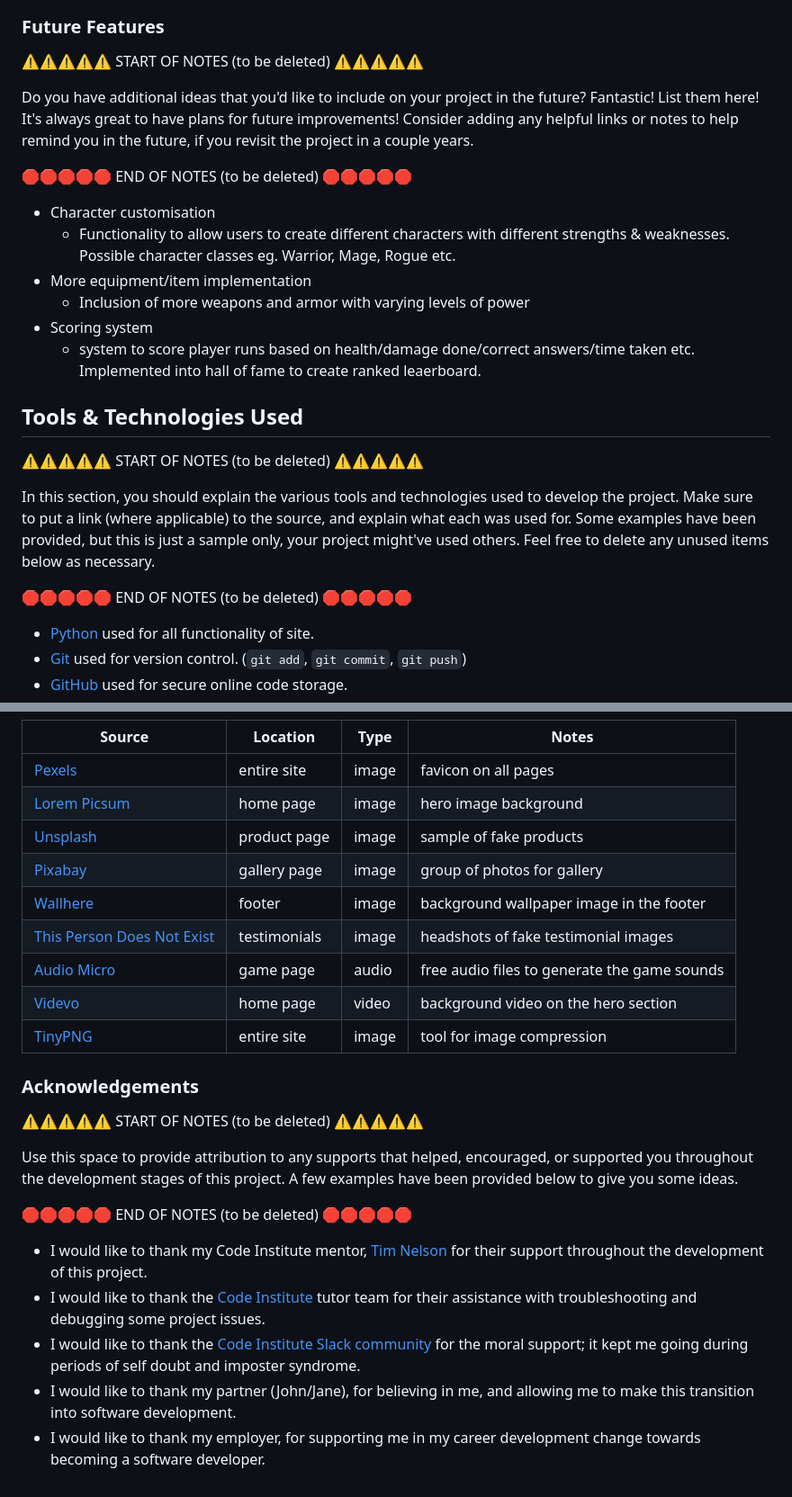
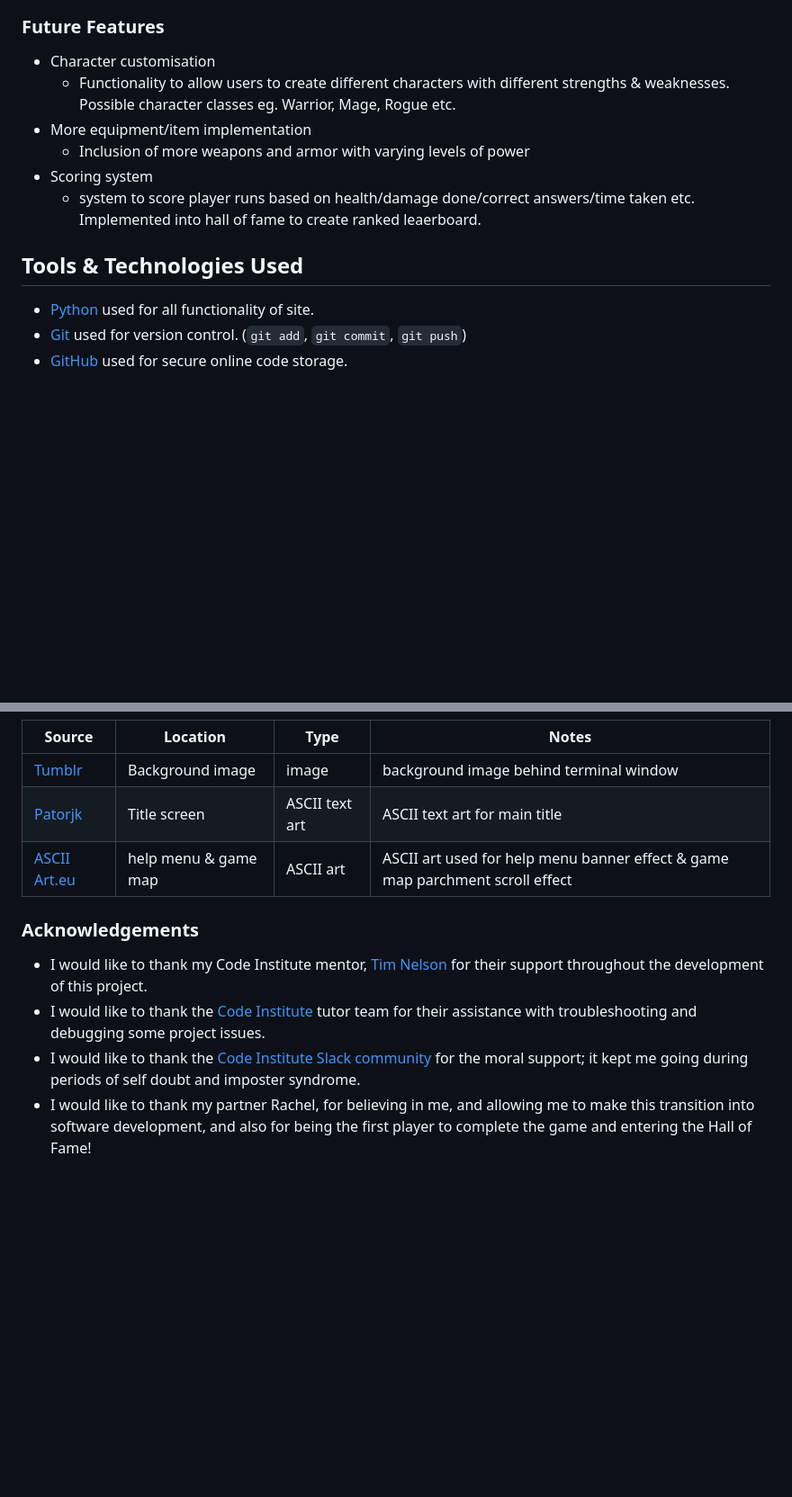
Before and after one commit to LewisMDillon/escape-from-fell-manor, a Markdown page: README.md, 2 parts joined by grey strips. Shown: that part at 90% size. Rendered like a GitHub page; blank space fills up the shorter version.

```diff
--- a/README.md
+++ b/README.md
@@ -144,14 +144,6 @@ ASCII art was employed for the main game title and also to provide makeshift ill
 
 ### Future Features
 
-⚠️⚠️⚠️⚠️⚠️ START OF NOTES (to be deleted) ⚠️⚠️⚠️⚠️⚠️
-
-Do you have additional ideas that you'd like to include on your project in the future?
-Fantastic! List them here!
-It's always great to have plans for future improvements!
-Consider adding any helpful links or notes to help remind you in the future, if you revisit the project in a couple years.
-
-🛑🛑🛑🛑🛑 END OF NOTES (to be deleted) 🛑🛑🛑🛑🛑
 
 - Character customisation
     - Functionality to allow users to create different characters with different strengths & weaknesses. Possible character classes eg. Warrior, Mage, Rogue etc.
@@ -161,15 +153,6 @@ Consider adding any helpful links or notes to help remind you in the future, if
     - system to score player runs based on health/damage done/correct answers/time taken etc. Implemented into hall of fame to create ranked leaerboard.
 
 ## Tools & Technologies Used
-
-⚠️⚠️⚠️⚠️⚠️ START OF NOTES (to be deleted) ⚠️⚠️⚠️⚠️⚠️
-
-In this section, you should explain the various tools and technologies used to develop the project.
-Make sure to put a link (where applicable) to the source, and explain what each was used for.
-Some examples have been provided, but this is just a sample only, your project might've used others.
-Feel free to delete any unused items below as necessary.
-
-🛑🛑🛑🛑🛑 END OF NOTES (to be deleted) 🛑🛑🛑🛑🛑
 
 - [Python](https://www.python.org) used for all functionality of site.
 - [Git](https://git-scm.com) used for version control. (`git add`, `git commit`, `git push`)
@@ -456,26 +395,12 @@ by sending yourself the following command: `!freemedia`.
 | Source | Location | Type | Notes |
 | --- | --- | --- | --- |
-| [Pexels](https://www.pexels.com) | entire site | image | favicon on all pages |
-| [Lorem Picsum](https://picsum.photos) | home page | image | hero image background |
-| [Unsplash](https://unsplash.com) | product page | image | sample of fake products |
-| [Pixabay](https://pixabay.com) | gallery page | image | group of photos for gallery |
-| [Wallhere](https://wallhere.com) | footer | image | background wallpaper image in the footer |
-| [This Person Does Not Exist](https://thispersondoesnotexist.com) | testimonials | image | headshots of fake testimonial images |
-| [Audio Micro](https://www.audiomicro.com/free-sound-effects) | game page | audio | free audio files to generate the game sounds |
-| [Videvo](https://www.videvo.net/) | home page | video | background video on the hero section |
-| [TinyPNG](https://tinypng.com) | entire site | image | tool for image compression |
+| [Tumblr](https://64.media.tumblr.com/e87832ae4f38697b1512a962bf46d78a/b12dd6256ec6ff0f-00/s1280x1920/eb208b169e38ddb3b4418f79ffa64868722e3d20.png) | Background image | image | background image behind terminal window |
+| [Patorjk](https://patorjk.com/software/taag/#p=display&f=Graffiti&t=Type%20Something%20) | Title screen | ASCII text art | ASCII text art for main title |
+| [ASCII Art.eu](https://www.asciiart.eu/) | help menu & game map | ASCII art | ASCII art used for help menu banner effect & game map parchment scroll effect |
 
 ### Acknowledgements
-
-⚠️⚠️⚠️⚠️⚠️ START OF NOTES (to be deleted) ⚠️⚠️⚠️⚠️⚠️
-
-Use this space to provide attribution to any supports that helped, encouraged, or supported you throughout the development stages of this project.
-A few examples have been provided below to give you some ideas.
-
-🛑🛑🛑🛑🛑 END OF NOTES (to be deleted) 🛑🛑🛑🛑🛑
 
 - I would like to thank my Code Institute mentor, [Tim Nelson](https://github.com/TravelTimN) for their support throughout the development of this project.
 - I would like to thank the [Code Institute](https://codeinstitute.net) tutor team for their assistance with troubleshooting and debugging some project issues.
 - I would like to thank the [Code Institute Slack community](https://code-institute-room.slack.com) for the moral support; it kept me going during periods of self doubt and imposter syndrome.
-- I would like to thank my partner (John/Jane), for believing in me, and allowing me to make this transition into software development.
-- I would like to thank my employer, for supporting me in my career development change towards becoming a software developer.
+- I would like to thank my partner Rachel, for believing in me, and allowing me to make this transition into software development, and also for being the first player to complete the game and entering the Hall of Fame!
```
Also changed, not shown: other parts of README.md (+5 -49 lines).
